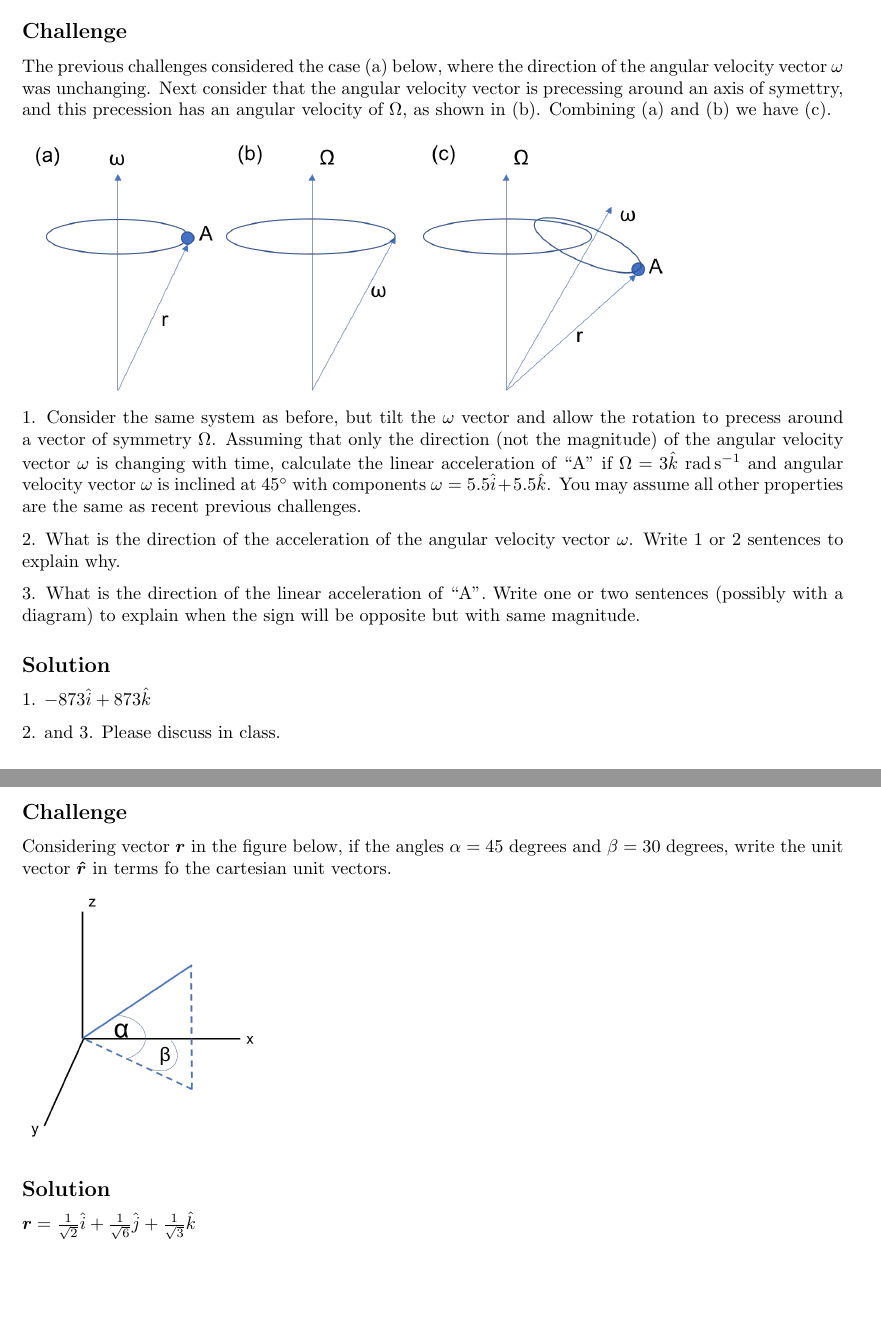
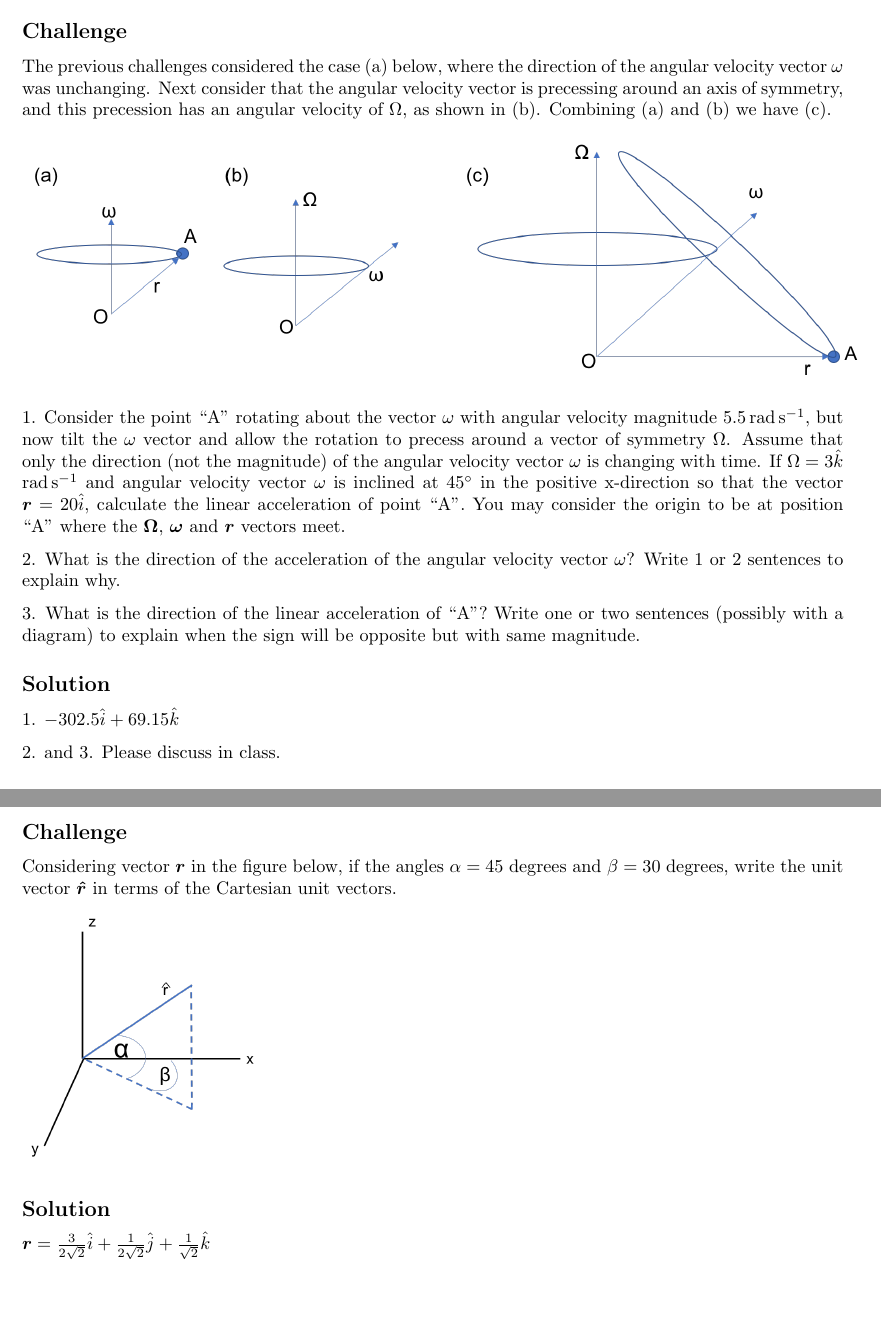
Before and after one commit to NanoScaleDesign/Mechanics, a LaTeX thesis (mechanics.tex, which reads 3ddynamics.tex): two parts of pages 52 and 54 of 59, joined at a grey line, cut so that both start at the same text. Compiled offline with pdfLaTeX.

Commit message:
Fix rotation mistakes

```diff
--- a/3ddynamics.tex
+++ b/3ddynamics.tex
@@ -148,19 +148,19 @@ $\hat{k}=$ hash of oX = 0c8b72 \si{\meter\per\second}
 \emph{Correction to book: Figure 7/9 should read $\bm{\alpha} = \bm{\dot{\omega}} = \bm{\Omega} \bm{\times} \bm{\omega}$ (not $\bm{\Omega} \bm{\times} \bm{r}$)}
 
 \subsection*{Challenge}
-The previous challenges considered the case (a) below, where the direction of the angular velocity vector $\omega$ was unchanging. Next consider that the angular velocity vector is precessing around an axis of symettry, and this precession has an angular velocity of $\Omega$, as shown in (b). Combining (a) and (b) we have (c).
+The previous challenges considered the case (a) below, where the direction of the angular velocity vector $\omega$ was unchanging. Next consider that the angular velocity vector is precessing around an axis of symmetry, and this precession has an angular velocity of $\Omega$, as shown in (b). Combining (a) and (b) we have (c).
 
 \includegraphics[height=5cm]{precession}
 
-1. Consider the same system as before, but tilt the $\omega$ vector and allow the rotation to precess around a vector of symmetry $\Omega$. Assuming that only the direction (not the magnitude) of the angular velocity vector $\omega$ is changing with time, calculate the linear acceleration of ``A'' if $\Omega = 3\hat{k}$ \si{\radian\per\second} and angular velocity vector $\omega$ is inclined at \SI{45}{\degree} with components $\omega = 5.5 \hat{i} + 5.5 \hat{k}$. You may assume all other properties are the same as recent previous challenges.
+1. Consider the point ``A'' rotating about the vector $\omega$ with angular velocity magnitude \SI{5.5}{\radian\per\second}, but now tilt the $\omega$ vector and allow the rotation to precess around a vector of symmetry $\Omega$. Assume that only the direction (not the magnitude) of the angular velocity vector $\omega$ is changing with time. If $\Omega = 3\hat{k}$ \si{\radian\per\second} and angular velocity vector $\omega$ is inclined at \SI{45}{\degree} in the positive x-direction so that the vector $\bm{r} = 20\hat{i}$, calculate the linear acceleration of point ``A''. You may consider the origin to be at position ``A'' where the $\bm{\Omega}$, $\bm{\omega}$ and $\bm{r}$ vectors meet.
 
-2. What is the direction of the acceleration of the angular velocity vector $\omega$. Write 1 or 2 sentences to explain why.
+2. What is the direction of the acceleration of the angular velocity vector $\omega$? Write 1 or 2 sentences to explain why.
 
-3. What is the direction of the linear acceleration of ``A''. Write one or two sentences (possibly with a diagram) to explain when the sign will be opposite but with same magnitude.
+3. What is the direction of the linear acceleration of ``A''? Write one or two sentences (possibly with a diagram) to explain when the sign will be opposite but with same magnitude.
 
 
 \subsection*{Solution}
-1. $-873 \hat{i} + 873 \hat{k}$
+1. $-302.5 \hat{i} + 69.15 \hat{k}$
 
 2. and 3. Please discuss in class.
 
@@ -195,14 +195,14 @@ Question 7/4
 \end{itemize}
 
 \emph{Correction to book: Figure 7/9 should read $\bm{\alpha} = \bm{\dot{\omega}} = \bm{\Omega} \bm{\times} \bm{\omega}$ (not $\bm{\Omega} \bm{\times} \bm{r}$)}
-
+% TODO: Calrify that r has components in all 3 axes and mark r on the diagram
 \subsection*{Challenge}
-Considering vector $\bm{r}$ in the figure below, if the angles $\alpha = 45$ degrees and $\beta = 30$ degrees, write the unit vector $\bm{\hat{r}}$ in terms fo the cartesian unit vectors.
+Considering vector $\bm{r}$ in the figure below, if the angles $\alpha = 45$ degrees and $\beta = 30$ degrees, write the unit vector $\bm{\hat{r}}$ in terms of the Cartesian unit vectors.
 
 \includegraphics[height=5cm]{angles_vectors}
 
 \subsection*{Solution}
-$\bm{r} = \frac{1}{\sqrt{2}} \hat{i} + \frac{1}{\sqrt{6}} \hat{j} + \frac{1}{\sqrt{3}} \hat{k}$
+$\bm{r} = \frac{3}{2\sqrt{2}} \hat{i} + \frac{1}{2\sqrt{2}} \hat{j} + \frac{1}{\sqrt{2}} \hat{k}$
 
 
 \newpage
```
Also changed, not shown: Images/angles_vectors.png, Images/precession.png, mechanics.pdf, 3ddynamics.tex (4 more changed lines).
